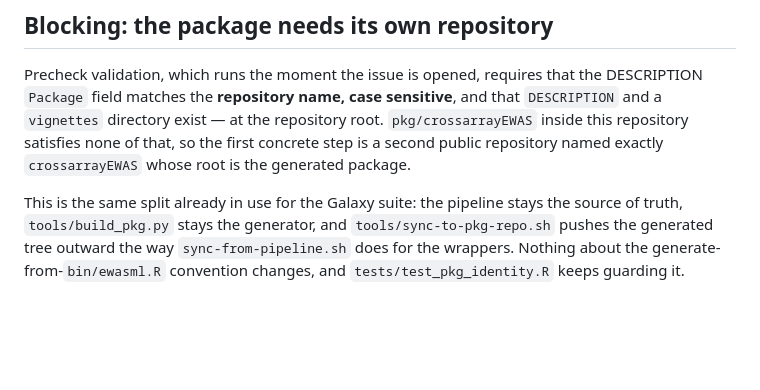
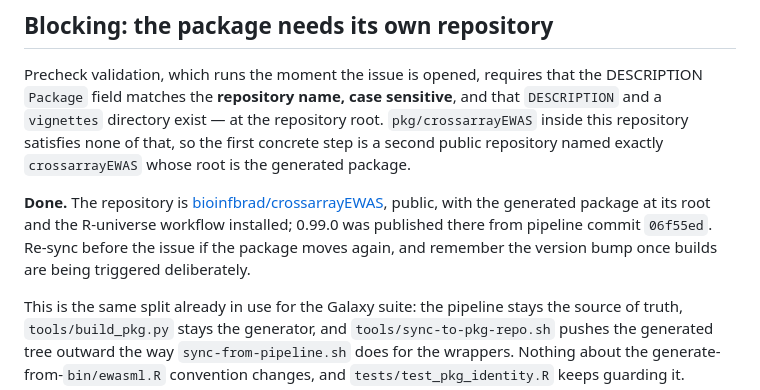
Before and after one commit to kkamieniecka/ewas-crossarray-harmonise, a Markdown page: docs/bioconductor-submission.md, the part around the change. Rendered like a GitHub page; blank space fills up the shorter version.

Commit message:
docs: the package repository exists
bioinfbrad/crossarrayEWAS is published at 0.99.0 from 06f55ed, with the
R-universe workflow installed, so the four-platform report now comes before
the issue rather than after it.

```diff
--- a/docs/bioconductor-submission.md
+++ b/docs/bioconductor-submission.md
@@ -26,6 +26,13 @@ sensitive**, and that `DESCRIPTION` and a `vignettes` directory exist — at the
 repository root. `pkg/crossarrayEWAS` inside this repository satisfies none of
 that, so the first concrete step is a second public repository named exactly
 `crossarrayEWAS` whose root is the generated package.
+
+**Done.** The repository is
+[bioinfbrad/crossarrayEWAS](https://github.com/bioinfbrad/crossarrayEWAS),
+public, with the generated package at its root and the R-universe workflow
+installed; 0.99.0 was published there from pipeline commit `06f55ed`. Re-sync
+before the issue if the package moves again, and remember the version bump
+once builds are being triggered deliberately.
 
 This is the same split already in use for the Galaxy suite: the pipeline stays
 the source of truth, `tools/build_pkg.py` stays the generator, and
```
